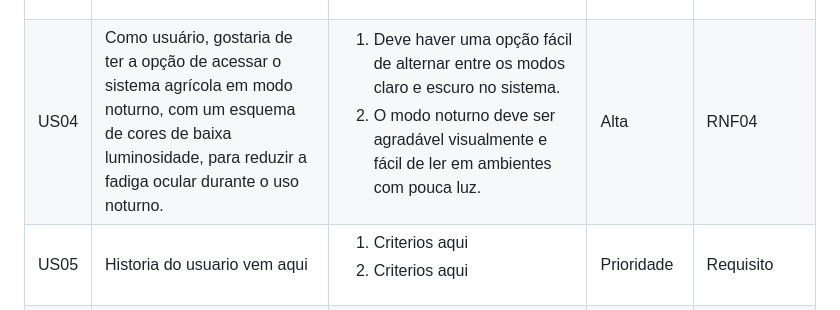
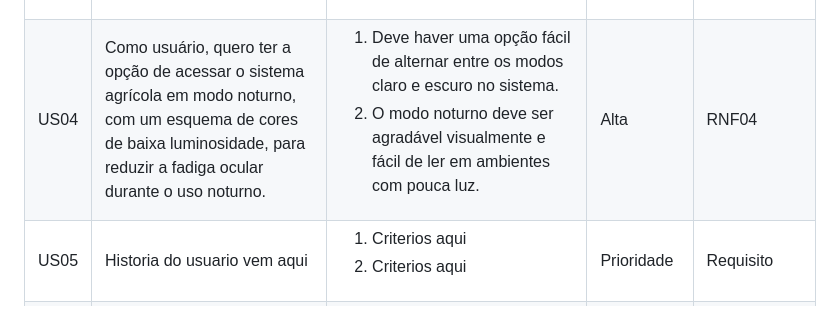
Before and after one commit to guievbs/agro-connect-2024.1, a Markdown page: Requisitos de Usuário/historiaUsuarios.md, the part around the change. Drawn GitHub-style.

```diff
--- a/Requisitos de Usuário/historiaUsuarios.md
+++ b/Requisitos de Usuário/historiaUsuarios.md
@@ -59,7 +59,7 @@ A Tabela 3 a seguir contém as Histórias de Usuárias elicitadas.
       <!-- Linha começa aqui -->
         <tr>
             <td>US04</td>
-            <td> Como usuário, gostaria de ter a opção de acessar o sistema agrícola em modo noturno, com um esquema de cores de baixa luminosidade, para reduzir a fadiga ocular durante o uso noturno.</td>
+            <td> Como usuário, quero ter a opção de acessar o sistema agrícola em modo noturno, com um esquema de cores de baixa luminosidade, para reduzir a fadiga ocular durante o uso noturno.</td>
             <td>
                 <ol>
                     <li>Deve haver uma opção fácil de alternar entre os modos claro e escuro no sistema.</li>
```
